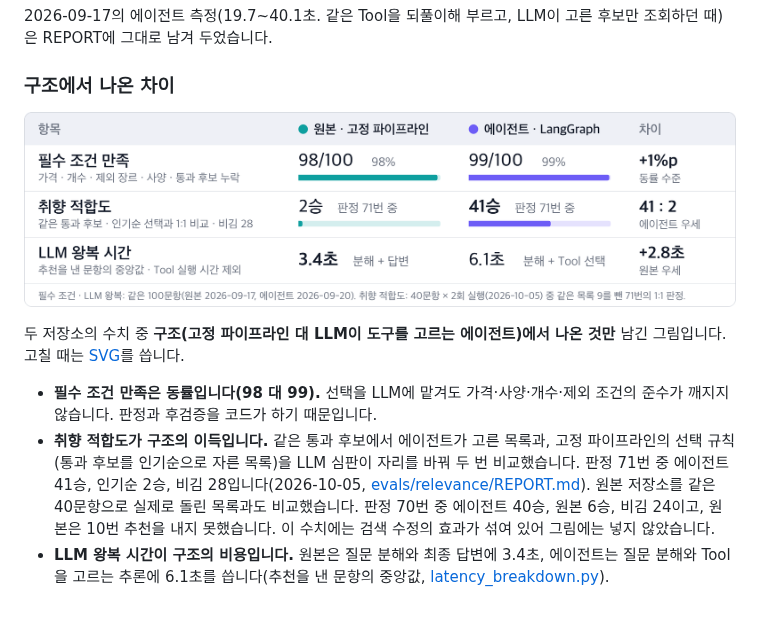
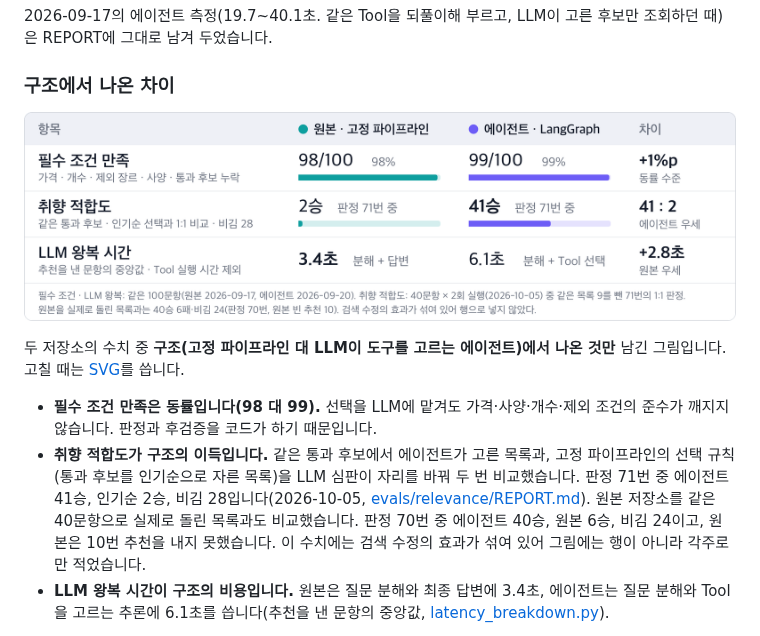
Before and after one commit to Game-Recommend/game-recommend-agent-be, a Markdown page: README.md, the part around the change. Rendered like a GitHub page; pictures changed too: docs/eval_comparison.png.

```diff
--- a/README.md
+++ b/README.md
@@ -92,7 +92,7 @@ REPORT에 그대로 남겨 두었습니다.
   41승, 인기순 2승, 비김 28입니다(2026-10-05, [evals/relevance/REPORT.md](evals/relevance/REPORT.md)).
   원본 저장소를 같은 40문항으로 실제로 돌린 목록과도 비교했습니다. 판정 70번 중 에이전트 40승, 원본 6승,
   비김 24이고, 원본은 10번 추천을 내지 못했습니다. 이 수치에는 검색 수정의 효과가 섞여 있어 그림에는
-  넣지 않았습니다.
+  행이 아니라 각주로만 적었습니다.
 - **LLM 왕복 시간이 구조의 비용입니다.** 원본은 질문 분해와 최종 답변에 3.4초, 에이전트는 질문 분해와
   Tool을 고르는 추론에 6.1초를 씁니다(추천을 낸 문항의 중앙값,
   [latency_breakdown.py](evals/agent_e2e/latency_breakdown.py)).
```
Also changed, not shown: README.en.md (+1 -1 lines), evals/relevance/REPORT.md (+1 -1 lines), docs/eval_comparison.en.png, 2 other files.
